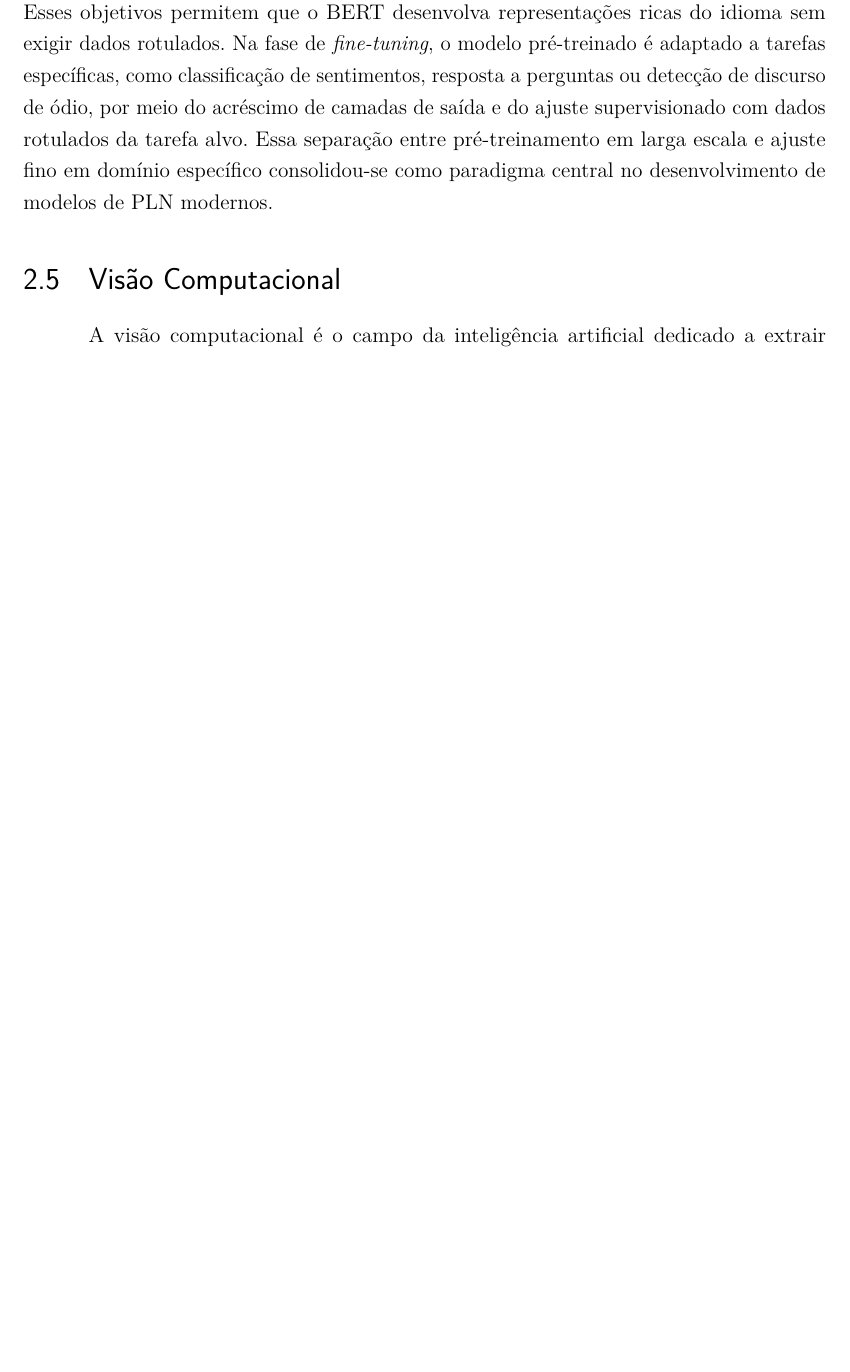
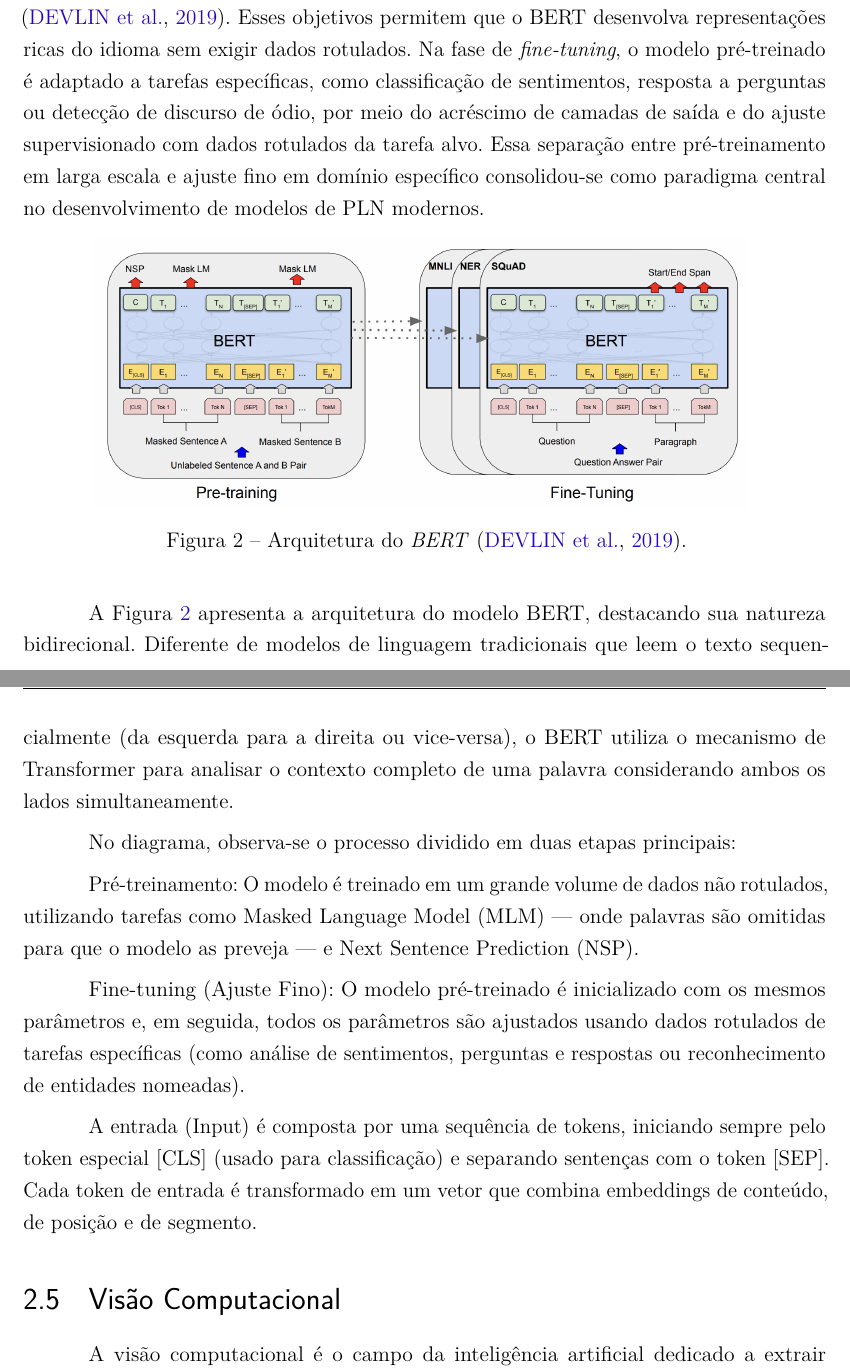
Before and after one commit to anathayna/tcc, a LaTeX thesis (latex/main.tex, which reads latex/cap2revisaobibliografica.tex): part of page 15 of 35 before the commit and two parts of pages 15 and 16 of 36 after it, the two joined at a grey line, cut so that both start at the same text, the shorter picture padded with empty space. Compiled offline with pdfLaTeX.

Commit message:
add bert

```diff
--- a/latex/cap2revisaobibliografica.tex
+++ b/latex/cap2revisaobibliografica.tex
@@ -66,5 +66,22 @@ Construído sobre a arquitetura Transformer, o BERT (\textit{Bidirectional Encod
 
-O pré-treinamento do BERT é realizado por meio de dois objetivos: a \textit{Modelagem de Linguagem Mascarada} (\textit{Masked Language Modeling}, MLM), na qual uma fração aleatória dos tokens é ocultada e o modelo é treinado para predizê-los a partir do contexto restante; e a \textit{Predição da Próxima Sentença} (\textit{Next Sentence Prediction}, NSP), que treina o modelo a determinar se dois segmentos de texto são consecutivos em um documento original \cite{Devlin2019}. Esses objetivos permitem que o BERT desenvolva representações ricas do idioma sem exigir dados rotulados. Na fase de \textit{fine-tuning}, o modelo pré-treinado é adaptado a tarefas específicas, como classificação de sentimentos, resposta a perguntas ou detecção de discurso de ódio, por meio do acréscimo de camadas de saída e do ajuste supervisionado com dados rotulados da tarefa alvo. Essa separação entre pré-treinamento em larga escala e ajuste fino em domínio específico consolidou-se como paradigma central no desenvolvimento de modelos de PLN modernos.
+O pré-treinamento do BERT é realizado por meio de dois objetivos: a \textit{Modelagem de Linguagem Mascarada} (\textit{Masked Language Modeling}, MLM), na qual uma fração aleatória dos tokens é ocultada e o modelo é treinado para predizê-los a partir do contexto restante; e a \textit{Predição da Próxima Sentença} (\textit{Next Sentence Prediction}, NSP), que treina o modelo a determinar se dois segmentos de texto são consecutivos em um documento original \cite{devlin2019bert}. Esses objetivos permitem que o BERT desenvolva representações ricas do idioma sem exigir dados rotulados. Na fase de \textit{fine-tuning}, o modelo pré-treinado é adaptado a tarefas específicas, como classificação de sentimentos, resposta a perguntas ou detecção de discurso de ódio, por meio do acréscimo de camadas de saída e do ajuste supervisionado com dados rotulados da tarefa alvo. Essa separação entre pré-treinamento em larga escala e ajuste fino em domínio específico consolidou-se como paradigma central no desenvolvimento de modelos de PLN modernos.
+
+\begin{figure*}[!htbp]
+    \centering
+    \includegraphics[scale=0.4]{imagens/BERT.png}
+    \caption{Arquitetura do \textit{BERT} \cite{devlin2019bert}.}
+    \label{fig:bert-model}
+\end{figure*}
+
+A Figura \ref{fig:bert-model} apresenta a arquitetura do modelo BERT, destacando sua natureza bidirecional. Diferente de modelos de linguagem tradicionais que leem o texto sequencialmente (da esquerda para a direita ou vice-versa), o BERT utiliza o mecanismo de Transformer para analisar o contexto completo de uma palavra considerando ambos os lados simultaneamente.
+
+No diagrama, observa-se o processo dividido em duas etapas principais:
+
+Pré-treinamento: O modelo é treinado em um grande volume de dados não rotulados, utilizando tarefas como Masked Language Model (MLM) — onde palavras são omitidas para que o modelo as preveja — e Next Sentence Prediction (NSP).
+
+Fine-tuning (Ajuste Fino): O modelo pré-treinado é inicializado com os mesmos parâmetros e, em seguida, todos os parâmetros são ajustados usando dados rotulados de tarefas específicas (como análise de sentimentos, perguntas e respostas ou reconhecimento de entidades nomeadas).
+
+A entrada (Input) é composta por uma sequência de tokens, iniciando sempre pelo token especial [CLS] (usado para classificação) e separando sentenças com o token [SEP]. Cada token de entrada é transformado em um vetor que combina embeddings de conteúdo, de posição e de segmento.
 
 \section{Visão Computacional}
 
```
Also changed, not shown: latex/imagens/BERT.png (added), latex/cap2revisaobibliografica.tex (2 more changed lines).
